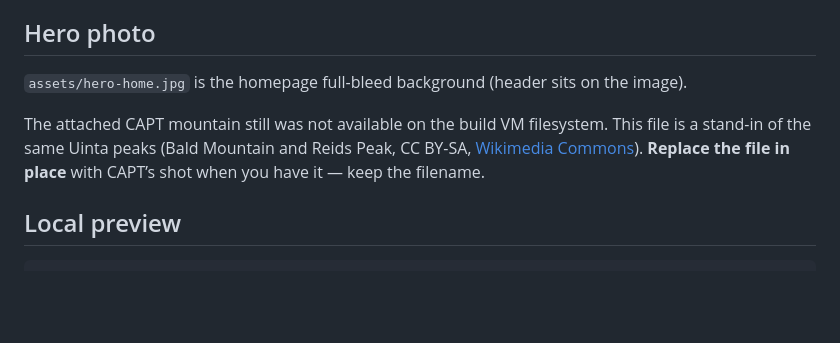
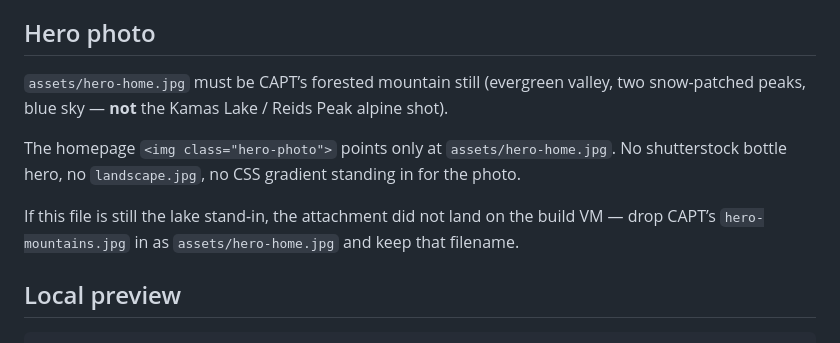
Before and after one commit to NavarreVal/uintahvalley, a Markdown page: README.md, the part around the change. GitHub-like rendering; blank space fills up the shorter version.

Commit message:
Note that the homepage hero must be CAPT’s mountain still.
The attached forest photo did not land on the build VM; assets/hero-home.jpg is still the wrong stand-in until that file is dropped in place.

Co-authored-by: J Navarre Valdivieso <NavarreVal@users.noreply.github.com>

```diff
--- a/README.md
+++ b/README.md
@@ -48,9 +48,11 @@ Palette from the logo: lime `#72a813`, forest `#5e8924` / `#2e6423` / `#144916`,
 
 ## Hero photo
 
-`assets/hero-home.jpg` is the homepage full-bleed background (header sits on the image).
+`assets/hero-home.jpg` must be CAPT’s forested mountain still (evergreen valley, two snow-patched peaks, blue sky — **not** the Kamas Lake / Reids Peak alpine shot).
 
-The attached CAPT mountain still was not available on the build VM filesystem. This file is a stand-in of the same Uinta peaks (Bald Mountain and Reids Peak, CC BY-SA, [Wikimedia Commons](https://commons.wikimedia.org/wiki/File:Reids_Peak,_Utah.jpg)). **Replace the file in place** with CAPT’s shot when you have it — keep the filename.
+The homepage `<img class="hero-photo">` points only at `assets/hero-home.jpg`. No shutterstock bottle hero, no `landscape.jpg`, no CSS gradient standing in for the photo.
+
+If this file is still the lake stand-in, the attachment did not land on the build VM — drop CAPT’s `hero-mountains.jpg` in as `assets/hero-home.jpg` and keep that filename.
 
 ## Local preview
 
```
